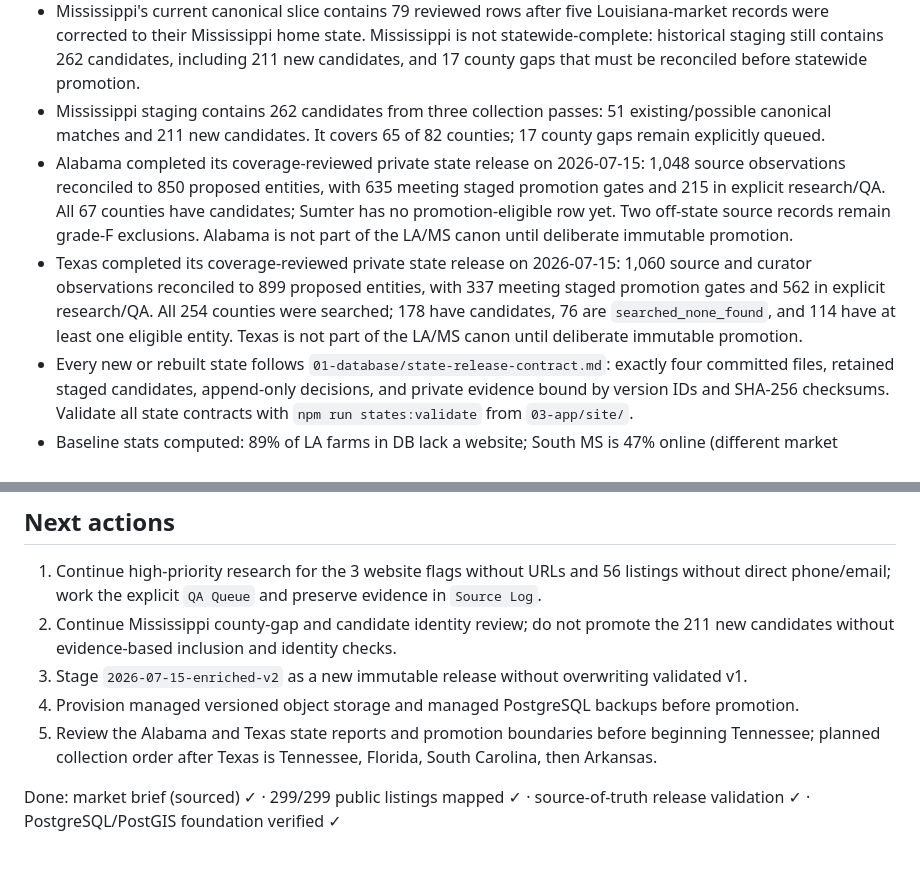
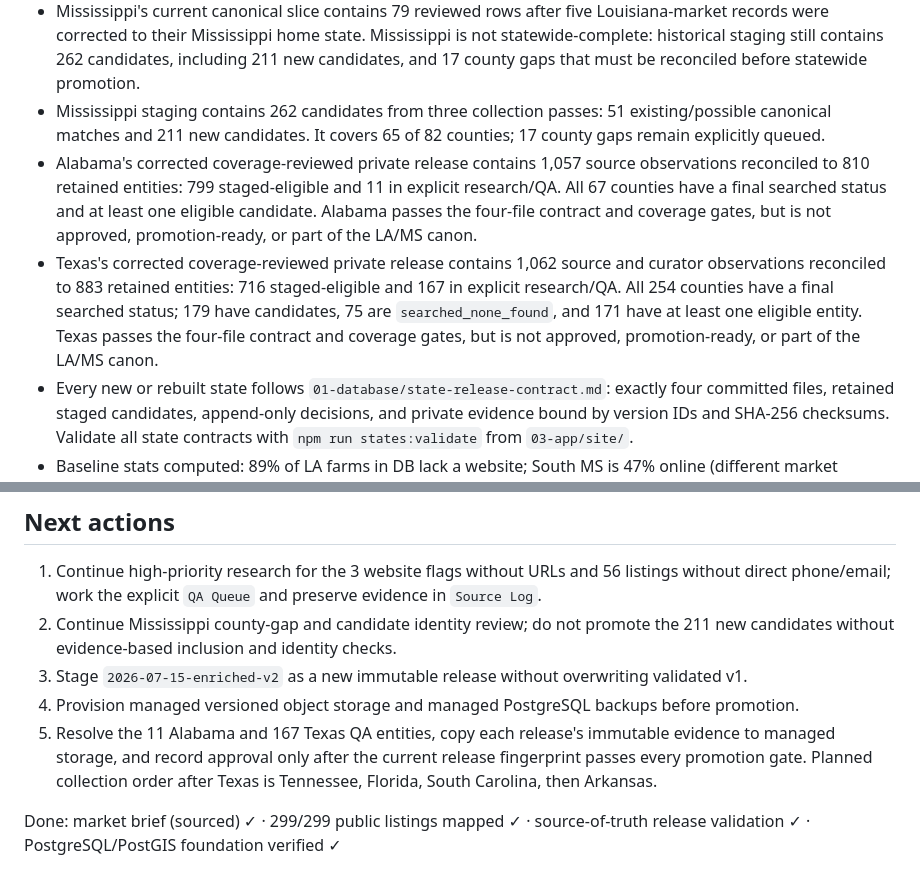
Before and after one commit to WBHankins93/farm-finder, a Markdown page: AGENTS.md, 2 parts joined by grey strips. Drawn GitHub-style.

```diff
--- a/AGENTS.md
+++ b/AGENTS.md
@@ -38,8 +38,8 @@ The database is the FarmFinder product asset. Every correction or voluntary cont
 - Current canonical workbook: 88 rows are flagged as having a website, 85 contain a website URL, and 3 flagged rows still need URL research. Direct public contacts exist for 243 listings; 56 lack a direct phone/email, including 42 with a social-only outreach path and 14 with no public outreach path.
 - Mississippi's current canonical slice contains 79 reviewed rows after five Louisiana-market records were corrected to their Mississippi home state. Mississippi is not statewide-complete: historical staging still contains 262 candidates, including 211 new candidates, and 17 county gaps that must be reconciled before statewide promotion.
 - Mississippi staging contains 262 candidates from three collection passes: 51 existing/possible canonical matches and 211 new candidates. It covers 65 of 82 counties; 17 county gaps remain explicitly queued.
-- Alabama completed its coverage-reviewed private state release on 2026-07-15: 1,048 source observations reconciled to 850 proposed entities, with 635 meeting staged promotion gates and 215 in explicit research/QA. All 67 counties have candidates; Sumter has no promotion-eligible row yet. Two off-state source records remain grade-F exclusions. Alabama is not part of the LA/MS canon until deliberate immutable promotion.
-- Texas completed its coverage-reviewed private state release on 2026-07-15: 1,060 source and curator observations reconciled to 899 proposed entities, with 337 meeting staged promotion gates and 562 in explicit research/QA. All 254 counties were searched; 178 have candidates, 76 are `searched_none_found`, and 114 have at least one eligible entity. Texas is not part of the LA/MS canon until deliberate immutable promotion.
+- Alabama's corrected coverage-reviewed private release contains 1,057 source observations reconciled to 810 retained entities: 799 staged-eligible and 11 in explicit research/QA. All 67 counties have a final searched status and at least one eligible candidate. Alabama passes the four-file contract and coverage gates, but is not approved, promotion-ready, or part of the LA/MS canon.
+- Texas's corrected coverage-reviewed private release contains 1,062 source and curator observations reconciled to 883 retained entities: 716 staged-eligible and 167 in explicit research/QA. All 254 counties have a final searched status; 179 have candidates, 75 are `searched_none_found`, and 171 have at least one eligible entity. Texas passes the four-file contract and coverage gates, but is not approved, promotion-ready, or part of the LA/MS canon.
 - Every new or rebuilt state follows `01-database/state-release-contract.md`: exactly four committed files, retained staged candidates, append-only decisions, and private evidence bound by version IDs and SHA-256 checksums. Validate all state contracts with `npm run states:validate` from `03-app/site/`.
 - Baseline stats computed: 89% of LA farms in DB lack a website; South MS is 47% online (different market dynamics between the two test states).
 - Market brief written (`research/market-opportunity-brief.md`), sourced.
@@ -64,6 +64,6 @@ The database is the FarmFinder product asset. Every correction or voluntary cont
 2. Continue Mississippi county-gap and candidate identity review; do not promote the 211 new candidates without evidence-based inclusion and identity checks.
 3. Stage `2026-07-15-enriched-v2` as a new immutable release without overwriting validated v1.
 4. Provision managed versioned object storage and managed PostgreSQL backups before promotion.
-5. Review the Alabama and Texas state reports and promotion boundaries before beginning Tennessee; planned collection order after Texas is Tennessee, Florida, South Carolina, then Arkansas.
+5. Resolve the 11 Alabama and 167 Texas QA entities, copy each release's immutable evidence to managed storage, and record approval only after the current release fingerprint passes every promotion gate. Planned collection order after Texas is Tennessee, Florida, South Carolina, then Arkansas.
 
 Done: market brief (sourced) ✓ · 299/299 public listings mapped ✓ · source-of-truth release validation ✓ · PostgreSQL/PostGIS foundation verified ✓
```
Also changed, not shown: README.md (+2 -2 lines).
